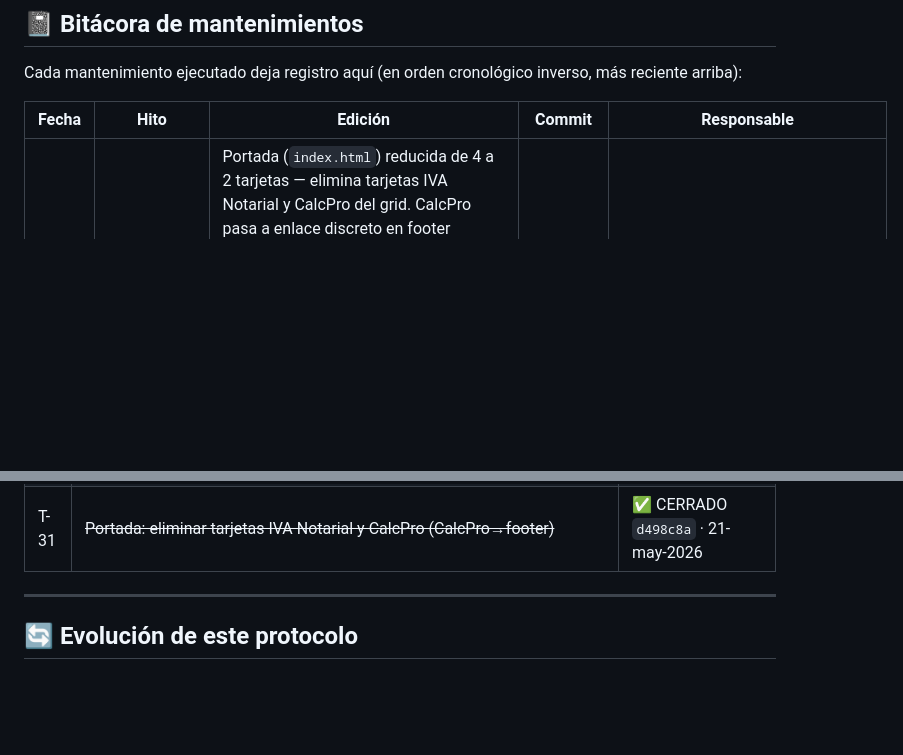
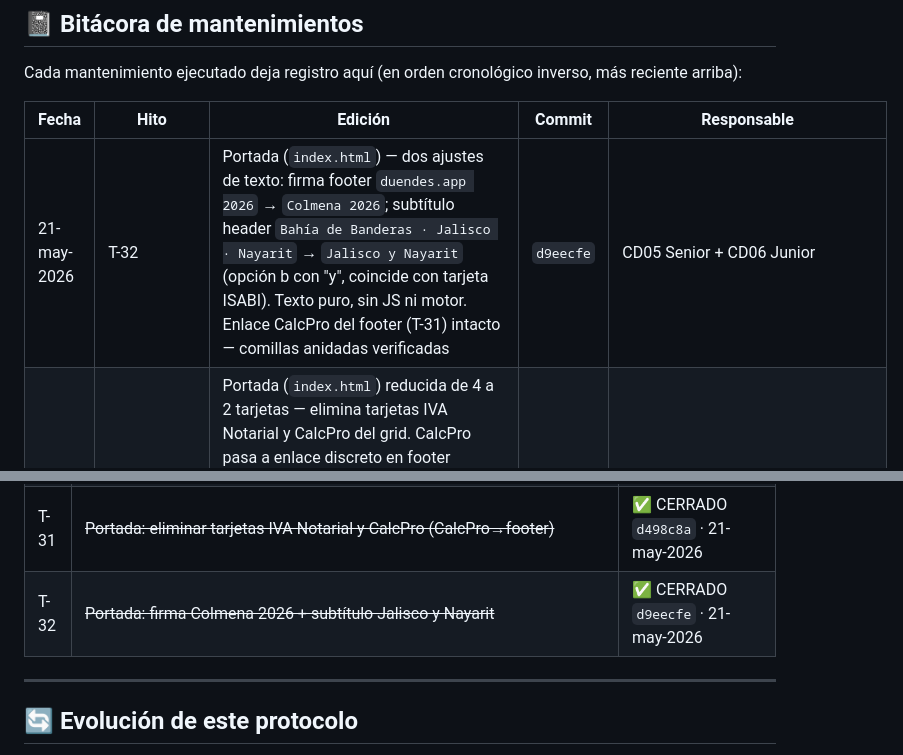
Before and after one commit to Pvrolomx/calculadora-fiscal-notarial, a Markdown page: MANTENIMIENTO.md, 2 parts joined by grey strips. GitHub-like rendering; blank space fills up the shorter version.

Commit message:
docs(mantenimiento): T-32 cerrada — firma Colmena + subtítulo Jalisco y Nayarit (d9eecfe)

```diff
--- a/MANTENIMIENTO.md
+++ b/MANTENIMIENTO.md
@@ -191,6 +191,7 @@ Cada mantenimiento ejecutado deja registro aquí (en orden cronológico inverso,
 
 | Fecha | Hito | Edición | Commit | Responsable |
 |---|---|---|---|---|
+| 21-may-2026 | T-32 | Portada (`index.html`) — dos ajustes de texto: firma footer `duendes.app 2026` → `Colmena 2026`; subtítulo header `Bahía de Banderas · Jalisco · Nayarit` → `Jalisco y Nayarit` (opción b con "y", coincide con tarjeta ISABI). Texto puro, sin JS ni motor. Enlace CalcPro del footer (T-31) intacto — comillas anidadas verificadas | `d9eecfe` | CD05 Senior + CD06 Junior |
 | 21-may-2026 | T-31 | Portada (`index.html`) reducida de 4 a 2 tarjetas — elimina tarjetas IVA Notarial y CalcPro del grid. CalcPro pasa a enlace discreto en footer (opacidad 0.5 + hover). `iva.html` y `calcpro.html` siguen vivos y accesibles por URL directa (solo se ocultan de portada — decisión Arquitecto opción a, NO borrar). Solo `index.html` tocado. Renumerado de T-25 (HO original CD04) por colisión con nota TC+1; protocolo nuevo: CD04 Supervisor describe tarea sin número, numeración canónica la asigna quien ejecuta contra esta bitácora | `d498c8a` | CD05 Senior + CD06 Junior |
 | 21-may-2026 | T-30 | Panel comisión% (`#comisionPctPanel`) cierra con click-outside — espejo de T-29 para el segundo panel (mismo problema UX: única salida sin monto = flechita). Opción A (duplicar, no generalizar) + A1 (guard lee `display`, sin variable de estado — decisión Arquitecto). Nuevo `cerrarComisionPct()`; listener propio; fila con `id="comisionPctToggleRow"`; switch `CLICK_OUTSIDE_CIERRA_COMISION`. Coexiste con listener USD (T-29) sin interferencia. **Hallazgo V11:** el estado de coexistencia (ambos paneles abiertos) ES alcanzable vía llamadas programáticas directas a los toggles (sin click que burbujee → listeners no intervienen); validado con datos que un click afuera desde ese estado cierra AMBOS limpiamente. Inicialmente se infirió "imposible por diseño" — la verificación demostró que sí es alcanzable y está cubierto. Dos switches independientes (USD + comisión%), desactivables por separado. Validar tacto celular | `082841c` | CD05 Senior + CD06 Junior |
 | 21-may-2026 | T-29 | Panel USD cierra con click-outside (mejora UX móvil) — antes solo cerraba con flechita o botón "usar monto" (disabled sin monto), única salida molesta en celular. Nuevo `cerrarUSD()` extrae lógica de cierre duplicada; listener `document.click` cierra al tocar fuera (sin limpiar campos); guard `CLICK_OUTSIDE_CIERRA_USD` para desactivar sin revertir. Fila USD con `id="usdToggleRow"` — guard por ID, inmune a orden DOM (hay 2 `.usd-toggle-row`: USD 467 y comisión% 605). Abrir comisión% cierra USD (intencional). Bugs clásicos descartados con datos: abre-cierra por propagación (3 puntos medición) y listener múltiple. Validar tacto en celular | `e10efc2` | CD05 Senior + CD06 Junior |
@@ -591,6 +592,7 @@ La tabla `INPC` embebida tiene `'2026-04': 145.831` y `'2026-05': 145.831` — v
 | T-29 | ~~Panel USD cierra con click-outside (UX móvil)~~ | ✅ CERRADO `e10efc2` · 21-may-2026 |
 | T-30 | ~~Panel comisión% cierra con click-outside (espejo T-29)~~ | ✅ CERRADO `082841c` · 21-may-2026 |
 | T-31 | ~~Portada: eliminar tarjetas IVA Notarial y CalcPro (CalcPro→footer)~~ | ✅ CERRADO `d498c8a` · 21-may-2026 |
+| T-32 | ~~Portada: firma Colmena 2026 + subtítulo Jalisco y Nayarit~~ | ✅ CERRADO `d9eecfe` · 21-may-2026 |
 
 ---
 
```
